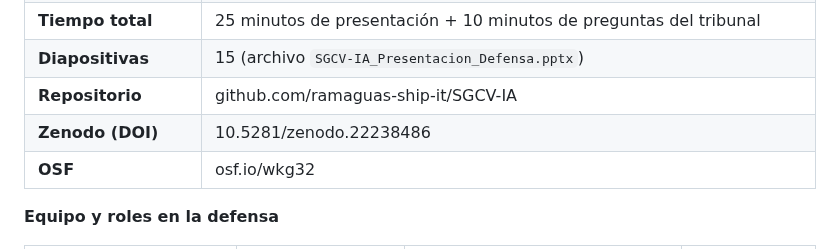
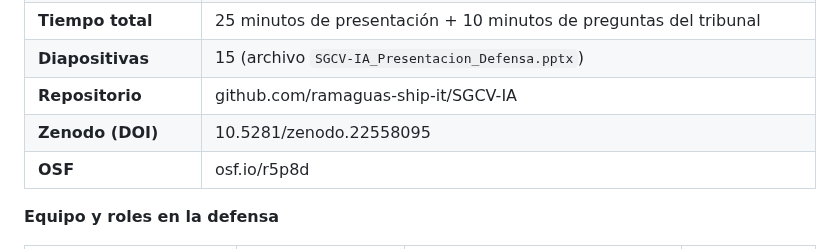
Before and after one commit to ramaguas-ship-it/SGCV-IA, a Markdown page: 11_Defensa/guion.md, the part around the change. GitHub-like rendering.

```diff
--- a/11_Defensa/guion.md
+++ b/11_Defensa/guion.md
@@ -19,8 +19,8 @@ toc: false
 | **Tiempo total** | 25 minutos de presentación + 10 minutos de preguntas del tribunal |
 | **Diapositivas** | 15 (archivo `SGCV-IA_Presentacion_Defensa.pptx`) |
 | **Repositorio** | github.com/ramaguas-ship-it/SGCV-IA |
-| **Zenodo (DOI)** | 10.5281/zenodo.22238486 |
-| **OSF** | osf.io/wkg32 |
+| **Zenodo (DOI)** | 10.5281/zenodo.22558095 |
+| **OSF** | osf.io/r5p8d |
 
 **Equipo y roles en la defensa**
 
```
